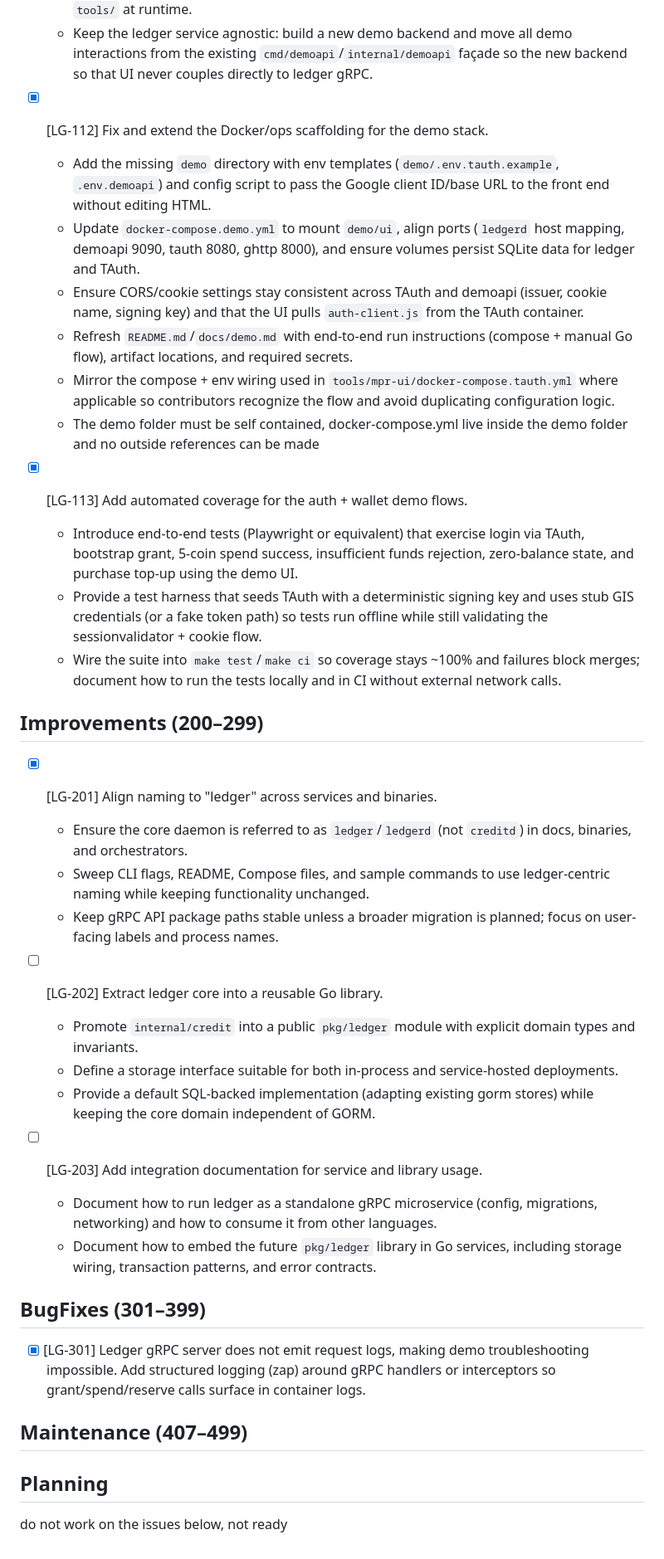
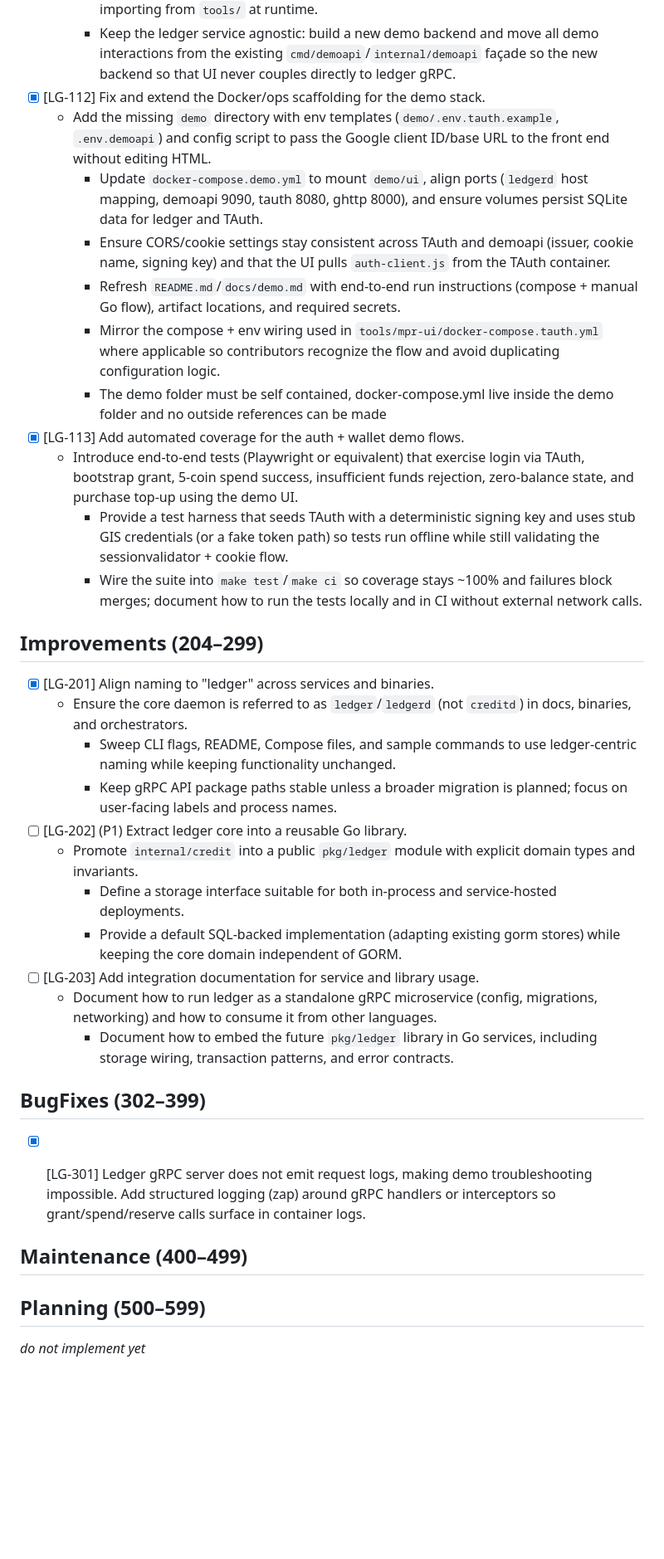
Before and after one commit to tyemirov/ledger, a Markdown page: ISSUES.md, the part around one of its changes. Shown at 83% size. GitHub-like rendering; blank space fills up the shorter version.

Commit message:
Future development

```diff
--- a/ISSUES.md
+++ b/ISSUES.md
@@ -41,41 +36,41 @@ Each issue is formatted as `- [ ] [LG-<number>]`. When resolved it becomes -` [x
     - Surface status/history in the UI (balance cards, entry list, banners) using declarative markup, constants, and event wiring per `docs/mpr-ui/demo-index-auth.md` and `docs/mpr-ui/custom-elements.md`.
     - Piggyback on the proven `tools/mpr-ui/demo/tauth-demo.html` patterns for script ordering, auth-client loading, and header config; adapt for the ledger UI without importing from `tools/` at runtime.
     - Keep the ledger service agnostic: build a new demo backend and move all demo interactions from the existing `cmd/demoapi`/`internal/demoapi` façade so the new backend so that UI never couples directly to ledger gRPC.
-
 - [x] [LG-112] Fix and extend the Docker/ops scaffolding for the demo stack.
-    - Add the missing `demo` directory with env templates (`demo/.env.tauth.example`, `.env.demoapi`) and config script to pass the Google client ID/base URL to the front end without editing HTML.
+  - Add the missing `demo` directory with env templates (`demo/.env.tauth.example`, `.env.demoapi`) and config script to pass the Google client ID/base URL to the front end without editing HTML.
     - Update `docker-compose.demo.yml` to mount `demo/ui`, align ports (`ledgerd` host mapping, demoapi 9090, tauth 8080, ghttp 8000), and ensure volumes persist SQLite data for ledger and TAuth.
     - Ensure CORS/cookie settings stay consistent across TAuth and demoapi (issuer, cookie name, signing key) and that the UI pulls `auth-client.js` from the TAuth container.
     - Refresh `README.md`/`docs/demo.md` with end-to-end run instructions (compose + manual Go flow), artifact locations, and required secrets.
     - Mirror the compose + env wiring used in `tools/mpr-ui/docker-compose.tauth.yml` where applicable so contributors recognize the flow and avoid duplicating configuration logic.
     - The demo folder must be self contained, docker-compose.yml live inside the demo folder and no outside references can be made
-
 - [x] [LG-113] Add automated coverage for the auth + wallet demo flows.
-    - Introduce end-to-end tests (Playwright or equivalent) that exercise login via TAuth, bootstrap grant, 5-coin spend success, insufficient funds rejection, zero-balance state, and purchase top-up using the demo UI.
+  - Introduce end-to-end tests (Playwright or equivalent) that exercise login via TAuth, bootstrap grant, 5-coin spend success, insufficient funds rejection, zero-balance state, and purchase top-up using the demo UI.
     - Provide a test harness that seeds TAuth with a deterministic signing key and uses stub GIS credentials (or a fake token path) so tests run offline while still validating the sessionvalidator + cookie flow.
     - Wire the suite into `make test`/`make ci` so coverage stays ~100% and failures block merges; document how to run the tests locally and in CI without external network calls.
 
-## Improvements (200–299)
+
+## Improvements (204–299)
 
 - [x] [LG-201] Align naming to "ledger" across services and binaries.
-    - Ensure the core daemon is referred to as `ledger`/`ledgerd` (not `creditd`) in docs, binaries, and orchestrators.
+  - Ensure the core daemon is referred to as `ledger`/`ledgerd` (not `creditd`) in docs, binaries, and orchestrators.
     - Sweep CLI flags, README, Compose files, and sample commands to use ledger-centric naming while keeping functionality unchanged.
     - Keep gRPC API package paths stable unless a broader migration is planned; focus on user-facing labels and process names.
-
-- [ ] [LG-202] Extract ledger core into a reusable Go library.
-    - Promote `internal/credit` into a public `pkg/ledger` module with explicit domain types and invariants.
+- [ ] [LG-202] (P1) Extract ledger core into a reusable Go library.
+  - Promote `internal/credit` into a public `pkg/ledger` module with explicit domain types and invariants.
     - Define a storage interface suitable for both in-process and service-hosted deployments.
     - Provide a default SQL-backed implementation (adapting existing gorm stores) while keeping the core domain independent of GORM.
-
 - [ ] [LG-203] Add integration documentation for service and library usage.
-    - Document how to run ledger as a standalone gRPC microservice (config, migrations, networking) and how to consume it from other languages.
+  - Document how to run ledger as a standalone gRPC microservice (config, migrations, networking) and how to consume it from other languages.
     - Document how to embed the future `pkg/ledger` library in Go services, including storage wiring, transaction patterns, and error contracts.
 
-## BugFixes (301–399)
 
-- [x] [LG-301] Ledger gRPC server does not emit request logs, making demo troubleshooting impossible. Add structured logging (zap) around gRPC handlers or interceptors so grant/spend/reserve calls surface in container logs.
+## BugFixes (302–399)
 
-## Maintenance (407–499)
+- [x] [LG-301] Ledger gRPC server does not emit request logs, making demo troubleshooting impossible.
+  Add structured logging (zap) around gRPC handlers or interceptors so grant/spend/reserve calls surface in container logs.
 
-## Planning
-do not work on the issues below, not ready
+
+## Maintenance (400–499)
+
+## Planning (500–599)
+*do not implement yet*
```
Also changed, not shown: other parts of ISSUES.md (+3 -8 lines).
